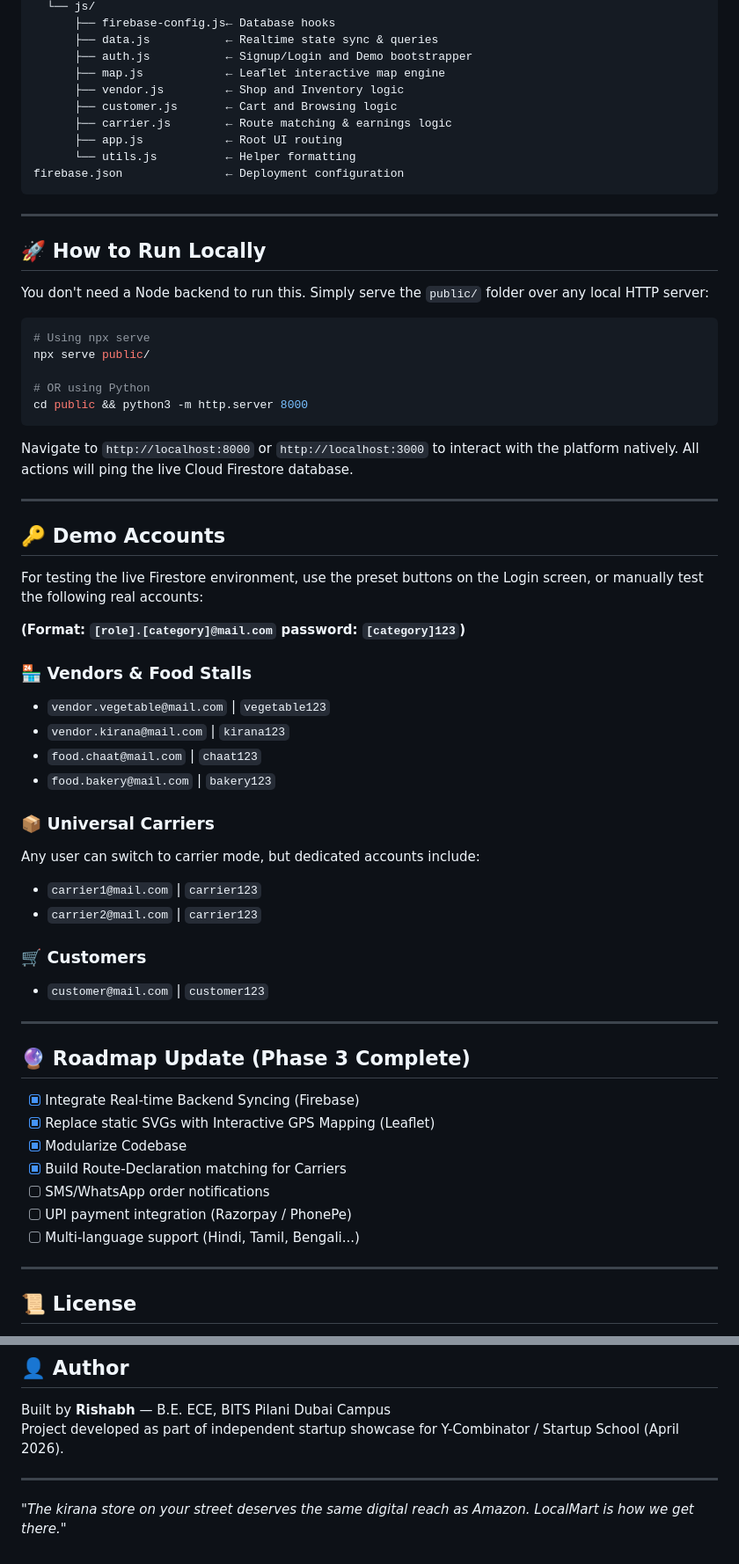
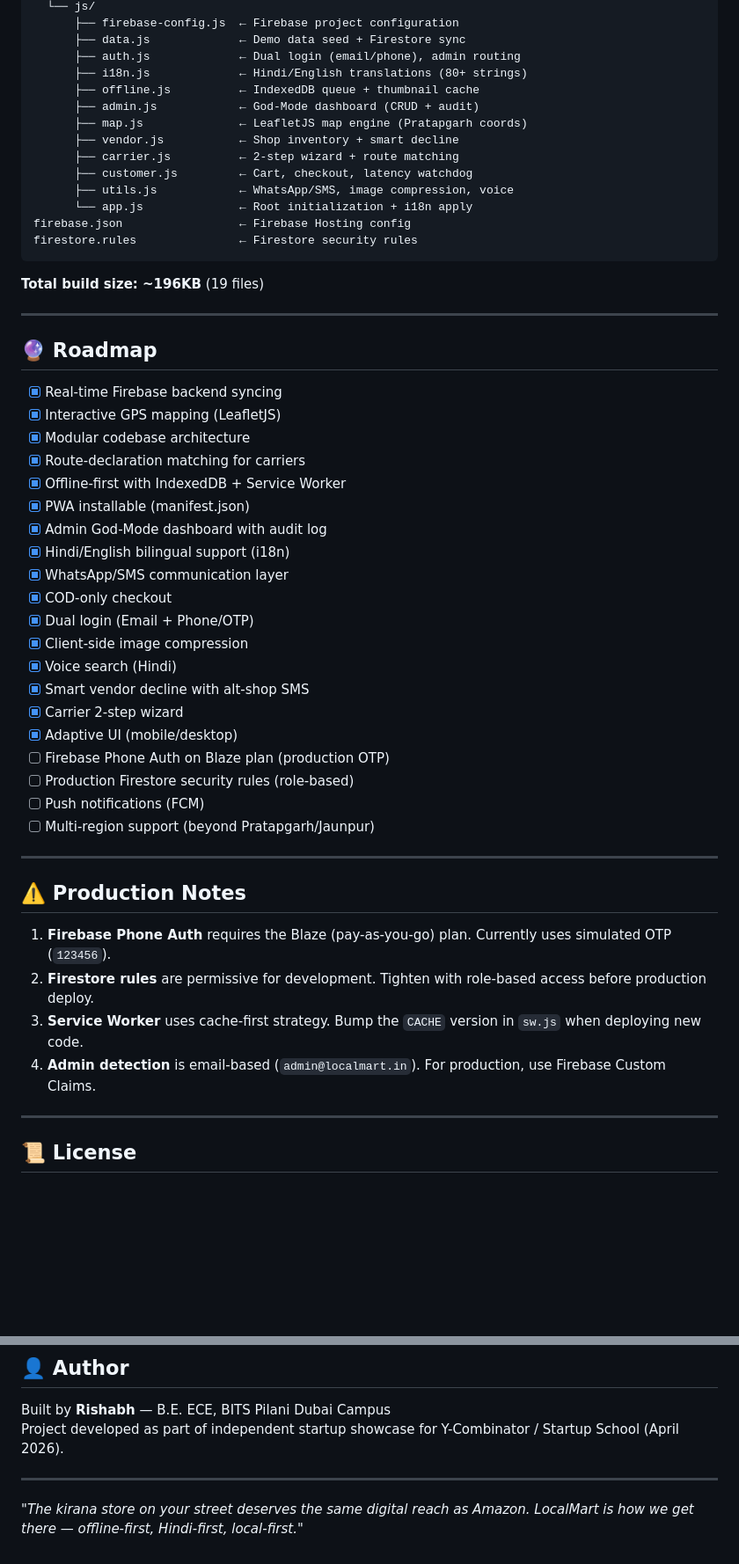
Before and after one commit to singhhrishabh/Local-Mart, a Markdown page: README.md, 2 parts joined by grey strips. Shown at 88% size. GitHub-like rendering; blank space fills up the shorter version.

Commit message:
docs: comprehensive README with run instructions, credentials, features & architecture

````diff
--- a/README.md
+++ b/README.md
@@ -91,64 +194,55 @@ public/
   └── js/
-      ├── firebase-config.js← Database hooks
-      ├── data.js           ← Realtime state sync & queries
-      ├── auth.js           ← Signup/Login and Demo bootstrapper
-      ├── map.js            ← Leaflet interactive map engine
-      ├── vendor.js         ← Shop and Inventory logic
-      ├── customer.js       ← Cart and Browsing logic
-      ├── carrier.js        ← Route matching & earnings logic
-      ├── app.js            ← Root UI routing
-      └── utils.js          ← Helper formatting
-firebase.json               ← Deployment configuration
+      ├── firebase-config.js  ← Firebase project configuration
+      ├── data.js             ← Demo data seed + Firestore sync
+      ├── auth.js             ← Dual login (email/phone), admin routing
+      ├── i18n.js             ← Hindi/English translations (80+ strings)
+      ├── offline.js          ← IndexedDB queue + thumbnail cache
+      ├── admin.js            ← God-Mode dashboard (CRUD + audit)
+      ├── map.js              ← LeafletJS map engine (Pratapgarh coords)
+      ├── vendor.js           ← Shop inventory + smart decline
+      ├── carrier.js          ← 2-step wizard + route matching
+      ├── customer.js         ← Cart, checkout, latency watchdog
+      ├── utils.js            ← WhatsApp/SMS, image compression, voice
+      └── app.js              ← Root initialization + i18n apply
+firebase.json                 ← Firebase Hosting config
+firestore.rules               ← Firestore security rules
 ```
+
+**Total build size: ~196KB** (19 files)
 
 ---
 
-## 🚀 How to Run Locally
+## 🔮 Roadmap
 
-You don't need a Node backend to run this. Simply serve the `public/` folder over any local HTTP server:
-
-```bash
-# Using npx serve
-npx serve public/
-
-# OR using Python
-cd public && python3 -m http.server 8000
-```
-Navigate to `http://localhost:8000` or `http://localhost:3000` to interact with the platform natively. All actions will ping the live Cloud Firestore database.
+- [x] Real-time Firebase backend syncing
+- [x] Interactive GPS mapping (LeafletJS)
+- [x] Modular codebase architecture
+- [x] Route-declaration matching for carriers
+- [x] Offline-first with IndexedDB + Service Worker
+- [x] PWA installable (manifest.json)
+- [x] Admin God-Mode dashboard with audit log
+- [x] Hindi/English bilingual support (i18n)
+- [x] WhatsApp/SMS communication layer
+- [x] COD-only checkout
+- [x] Dual login (Email + Phone/OTP)
+- [x] Client-side image compression
+- [x] Voice search (Hindi)
+- [x] Smart vendor decline with alt-shop SMS
+- [x] Carrier 2-step wizard
+- [x] Adaptive UI (mobile/desktop)
+- [ ] Firebase Phone Auth on Blaze plan (production OTP)
+- [ ] Production Firestore security rules (role-based)
+- [ ] Push notifications (FCM)
+- [ ] Multi-region support (beyond Pratapgarh/Jaunpur)
 
 ---
 
-## 🔑 Demo Accounts
+## ⚠️ Production Notes
 
-For testing the live Firestore environment, use the preset buttons on the Login screen, or manually test the following real accounts:
-
-**(Format: `[role].[category]@mail.com` password: `[category]123`)**
-
-### 🏪 Vendors & Food Stalls
-- `vendor.vegetable@mail.com` | `vegetable123`
-- `vendor.kirana@mail.com` | `kirana123`
-- `food.chaat@mail.com` | `chaat123`
-- `food.bakery@mail.com` | `bakery123`
-
-### 📦 Universal Carriers
-Any user can switch to carrier mode, but dedicated accounts include:
-- `carrier1@mail.com` | `carrier123`
-- `carrier2@mail.com` | `carrier123`
-
-### 🛒 Customers
-- `customer@mail.com` | `customer123`
-
----
-
-## 🔮 Roadmap Update (Phase 3 Complete)
-
-- [x] Integrate Real-time Backend Syncing (Firebase)
-- [x] Replace static SVGs with Interactive GPS Mapping (Leaflet)
-- [x] Modularize Codebase
-- [x] Build Route-Declaration matching for Carriers
-- [ ] SMS/WhatsApp order notifications
-- [ ] UPI payment integration (Razorpay / PhonePe)
-- [ ] Multi-language support (Hindi, Tamil, Bengali...)
+1. **Firebase Phone Auth** requires the Blaze (pay-as-you-go) plan. Currently uses simulated OTP (`123456`).
+2. **Firestore rules** are permissive for development. Tighten with role-based access before production deploy.
+3. **Service Worker** uses cache-first strategy. Bump the `CACHE` version in `sw.js` when deploying new code.
+4. **Admin detection** is email-based (`admin@localmart.in`). For production, use Firebase Custom Claims.
 
 ---
 
@@ -165,4 +259,4 @@ Project developed as part of independent startup showcase for Y-Combinator / Sta
 
 ---
 
-*"The kirana store on your street deserves the same digital reach as Amazon. LocalMart is how we get there."*
+*"The kirana store on your street deserves the same digital reach as Amazon. LocalMart is how we get there — offline-first, Hindi-first, local-first."*
````
Also changed, not shown: other parts of README.md (+149 -46 lines).
